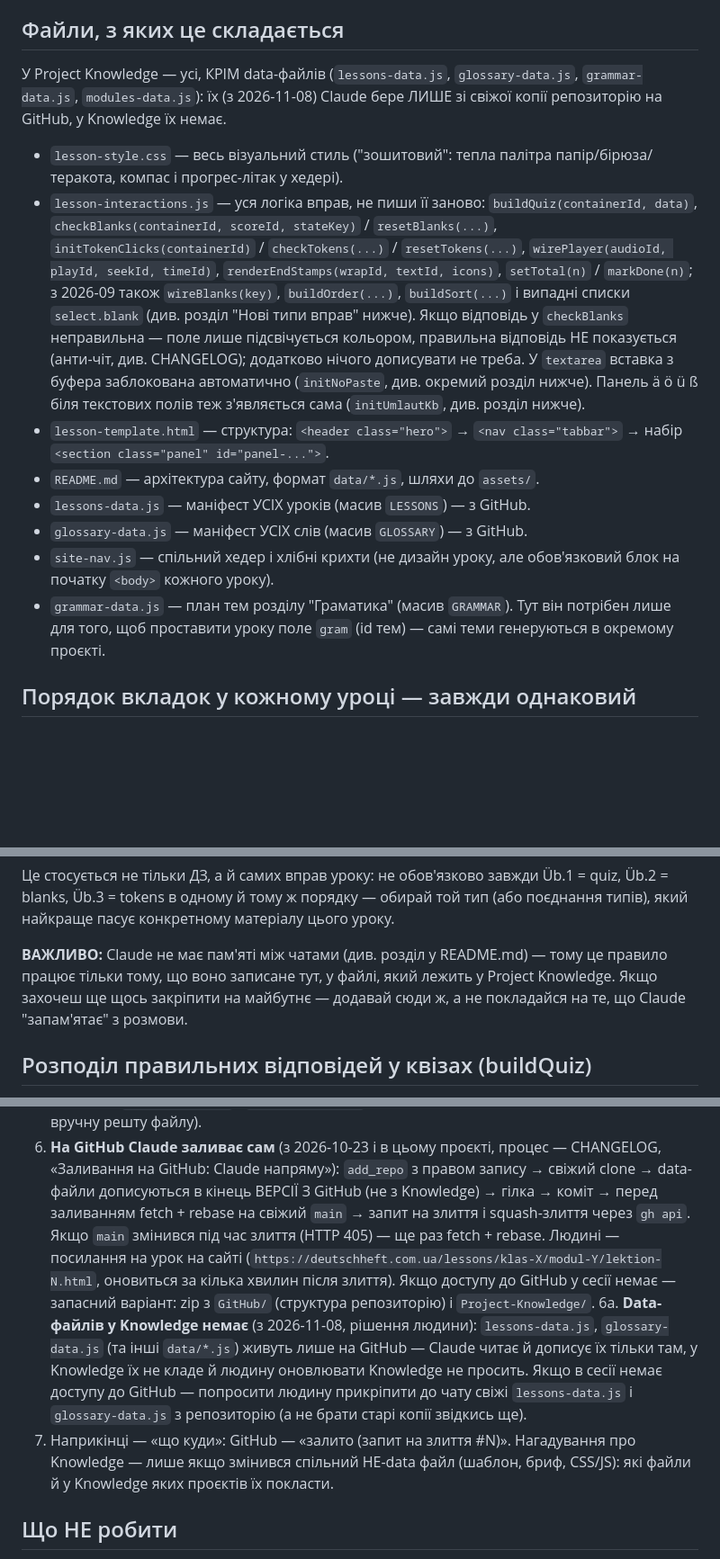
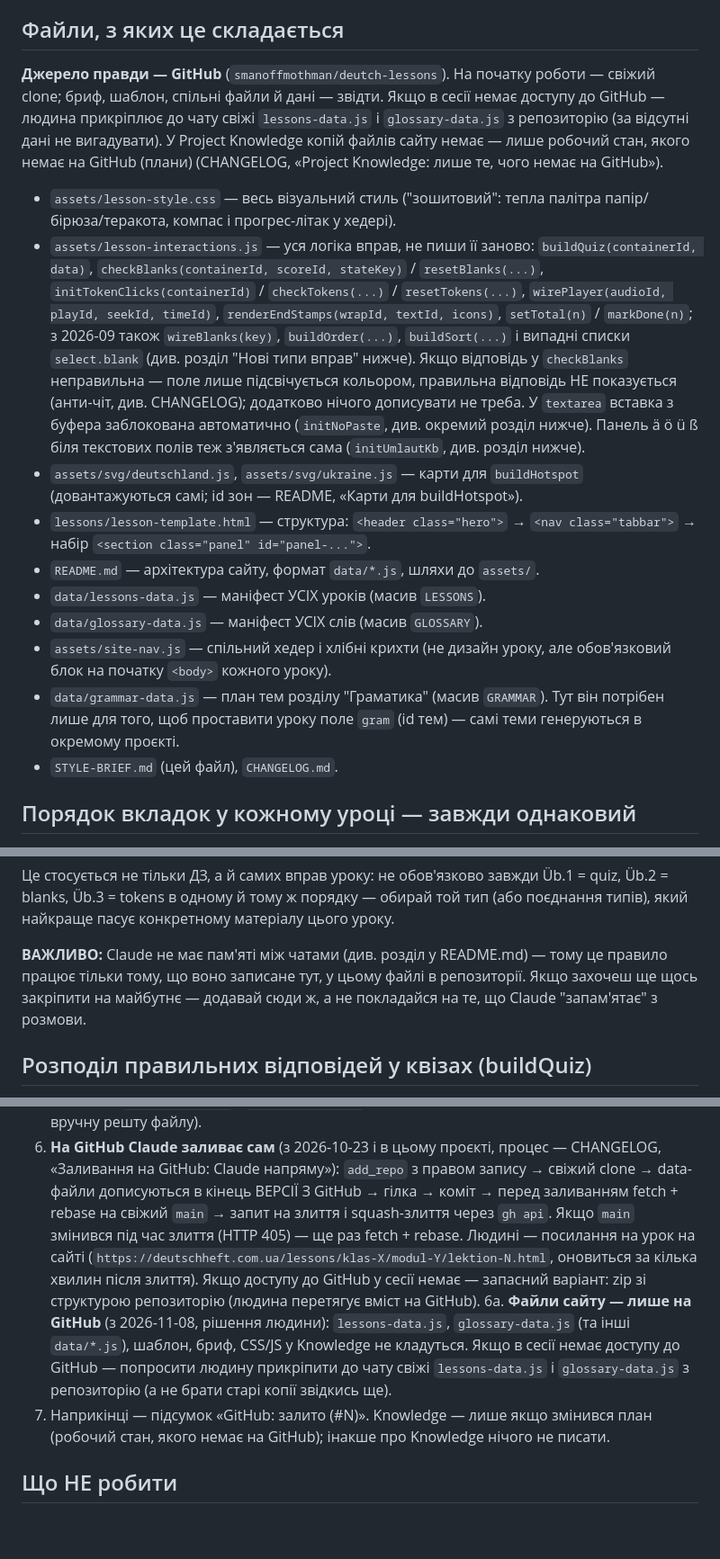
Before and after one commit to smanoffmothman/deutch-lessons, a Markdown page: STYLE-BRIEF.md, 3 parts joined by grey strips. Shown at 90% size. GitHub-like rendering; blank space fills up the shorter version.

Commit message:
Уроки: STYLE-BRIEF без копій у Knowledge, шляхи репозиторію (міграція Knowledge) (#197)
Claude-Session: https://claude.ai/code/session_01Js2Ejz7tvzmUZvC4EbtVJ9

Co-authored-by: Claude <noreply@anthropic.com>

```diff
--- a/STYLE-BRIEF.md
+++ b/STYLE-BRIEF.md
@@ -5,14 +5,17 @@
 
 ## Файли, з яких це складається
 
-У Project Knowledge — усі, КРІМ data-файлів (`lessons-data.js`,
-`glossary-data.js`, `grammar-data.js`, `modules-data.js`): їх (з 2026-11-08)
-Claude бере ЛИШЕ зі свіжої копії репозиторію на GitHub, у Knowledge їх немає.
+**Джерело правди — GitHub** (`smanoffmothman/deutch-lessons`). На початку
+роботи — свіжий clone; бриф, шаблон, спільні файли й дані — звідти. Якщо в
+сесії немає доступу до GitHub — людина прикріплює до чату свіжі
+`lessons-data.js` і `glossary-data.js` з репозиторію (за відсутні дані не
+вигадувати). У Project Knowledge копій файлів сайту немає — лише робочий
+стан, якого немає на GitHub (плани) (CHANGELOG, «Project Knowledge: лише те,
+чого немає на GitHub»).
 
-
-- `lesson-style.css` — весь візуальний стиль ("зошитовий": тепла
+- `assets/lesson-style.css` — весь візуальний стиль ("зошитовий": тепла
   палітра папір/бірюза/теракота, компас і прогрес-літак у хедері).
-- `lesson-interactions.js` — уся логіка вправ, не пиши її заново:
+- `assets/lesson-interactions.js` — уся логіка вправ, не пиши її заново:
   `buildQuiz(containerId, data)`, `checkBlanks(containerId, scoreId,
   stateKey)` / `resetBlanks(...)`, `initTokenClicks(containerId)` /
   `checkTokens(...)` / `resetTokens(...)`, `wirePlayer(audioId, playId,
@@ -25,16 +28,20 @@ Claude бере ЛИШЕ зі свіжої копії репозиторію н
   дописувати не треба. У `textarea` вставка з буфера заблокована
   автоматично (`initNoPaste`, див. окремий розділ нижче). Панель ä ö ü ß біля
   текстових полів теж з'являється сама (`initUmlautKb`, див. розділ нижче).
-- `lesson-template.html` — структура: `<header class="hero">` →
+- `assets/svg/deutschland.js`, `assets/svg/ukraine.js` — карти для
+  `buildHotspot` (довантажуються самі; id зон — README, «Карти для
+  buildHotspot»).
+- `lessons/lesson-template.html` — структура: `<header class="hero">` →
   `<nav class="tabbar">` → набір `<section class="panel" id="panel-...">`.
 - `README.md` — архітектура сайту, формат `data/*.js`, шляхи до `assets/`.
-- `lessons-data.js` — маніфест УСІХ уроків (масив `LESSONS`) — з GitHub.
-- `glossary-data.js` — маніфест УСІХ слів (масив `GLOSSARY`) — з GitHub.
-- `site-nav.js` — спільний хедер і хлібні крихти (не дизайн уроку, але
+- `data/lessons-data.js` — маніфест УСІХ уроків (масив `LESSONS`).
+- `data/glossary-data.js` — маніфест УСІХ слів (масив `GLOSSARY`).
+- `assets/site-nav.js` — спільний хедер і хлібні крихти (не дизайн уроку, але
   обов'язковий блок на початку `<body>` кожного уроку).
-- `grammar-data.js` — план тем розділу "Граматика" (масив `GRAMMAR`). Тут
+- `data/grammar-data.js` — план тем розділу "Граматика" (масив `GRAMMAR`). Тут
   він потрібен лише для того, щоб проставити уроку поле `gram` (id тем) —
   самі теми генеруються в окремому проєкті.
+- `STYLE-BRIEF.md` (цей файл), `CHANGELOG.md`.
 
 ## Порядок вкладок у кожному уроці — завжди однаковий
 
@@ -243,7 +250,7 @@ Claude бере ЛИШЕ зі свіжої копії репозиторію н
 
 **ВАЖЛИВО:** Claude не має пам'яті між чатами (див. розділ у
 README.md) — тому це правило працює тільки тому, що воно записане
-тут, у файлі, який лежить у Project Knowledge. Якщо захочеш ще щось
+тут, у цьому файлі в репозиторії. Якщо захочеш ще щось
 закріпити на майбутнє — додавай сюди ж, а не покладайся на те, що
 Claude "запам'ятає" з розмови.
 
@@ -468,23 +475,22 @@ wirePlayer('audio1', 'play1', 'seek1', 'time1');
 6. **На GitHub Claude заливає сам** (з 2026-10-23 і в цьому проєкті, процес —
    CHANGELOG, «Заливання на GitHub: Claude напряму»): `add_repo` з правом
    запису → свіжий clone → data-файли дописуються в кінець ВЕРСІЇ З GitHub
-   (не з Knowledge) → гілка → коміт → перед заливанням fetch + rebase на
+   → гілка → коміт → перед заливанням fetch + rebase на
    свіжий `main` → запит на злиття і squash-злиття через `gh api`.
    Якщо `main` змінився під час злиття (HTTP 405) — ще раз fetch + rebase.
    Людині — посилання на урок на сайті
    (`https://deutschheft.com.ua/lessons/klas-X/modul-Y/lektion-N.html`, оновиться
    за кілька хвилин після злиття). Якщо доступу до GitHub у сесії немає —
-   запасний варіант: zip з `GitHub/` (структура репозиторію) і
-   `Project-Knowledge/`.
-6а. **Data-файлів у Knowledge немає** (з 2026-11-08, рішення людини):
-   `lessons-data.js`, `glossary-data.js` (та інші `data/*.js`) живуть лише на
-   GitHub — Claude читає й дописує їх тільки там, у Knowledge їх не кладе й
-   людину оновлювати Knowledge не просить. Якщо в сесії немає доступу до
-   GitHub — попросити людину прикріпити до чату свіжі `lessons-data.js` і
+   запасний варіант: zip зі структурою репозиторію (людина перетягує вміст
+   на GitHub).
+6а. **Файли сайту — лише на GitHub** (з 2026-11-08, рішення людини):
+   `lessons-data.js`, `glossary-data.js` (та інші `data/*.js`), шаблон, бриф,
+   CSS/JS у Knowledge не кладуться. Якщо в сесії немає доступу до GitHub —
+   попросити людину прикріпити до чату свіжі `lessons-data.js` і
    `glossary-data.js` з репозиторію (а не брати старі копії звідкись ще).
-7. Наприкінці — «що куди»: GitHub — «залито (запит на злиття #N)». Нагадування
-   про Knowledge — лише якщо змінився спільний НЕ-data файл (шаблон, бриф,
-   CSS/JS): які файли й у Knowledge яких проєктів їх покласти.
+7. Наприкінці — підсумок «GitHub: залито (#N)». Knowledge — лише якщо
+   змінився план (робочий стан, якого немає на GitHub); інакше про Knowledge
+   нічого не писати.
 
 ## Що НЕ робити
 
```
Also changed, not shown: CHANGELOG.md (+8 -0 lines).
